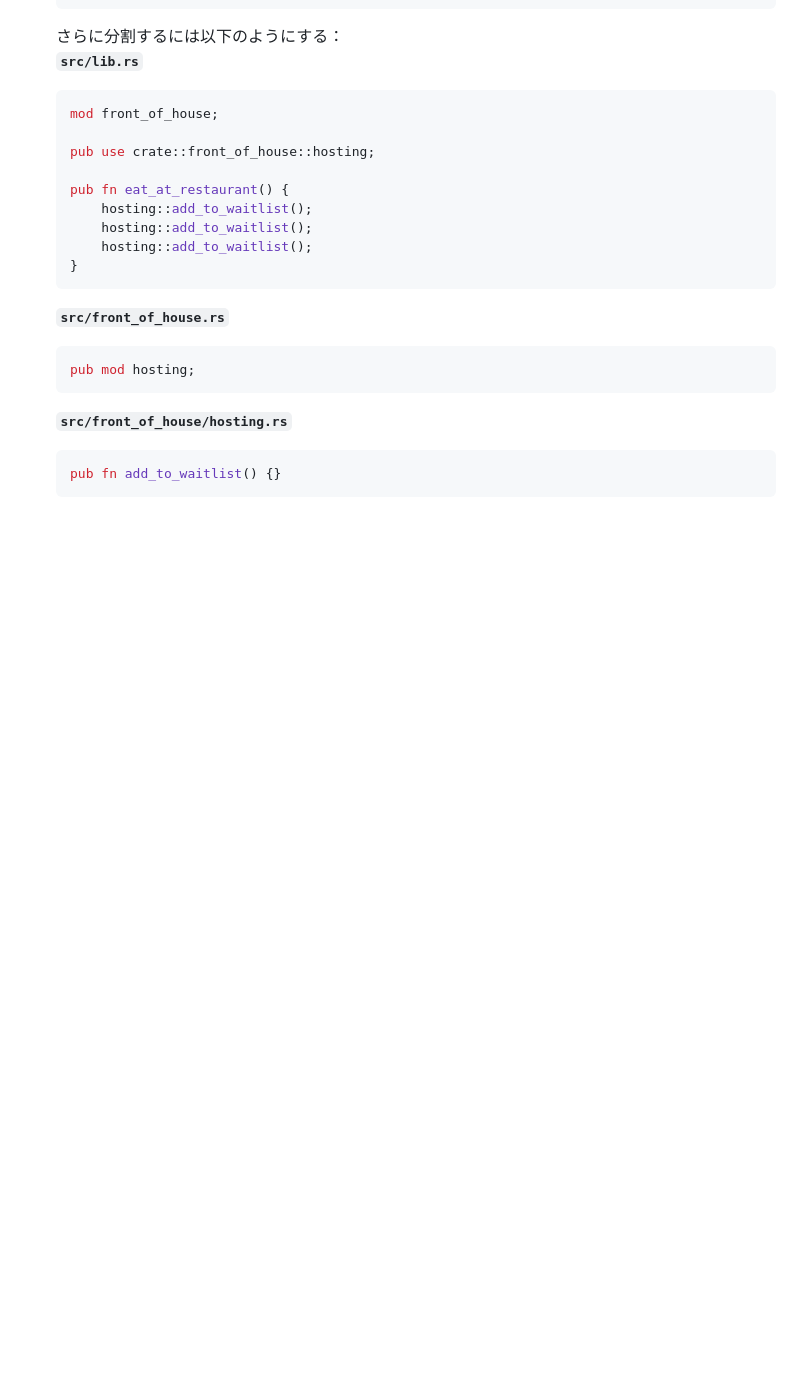
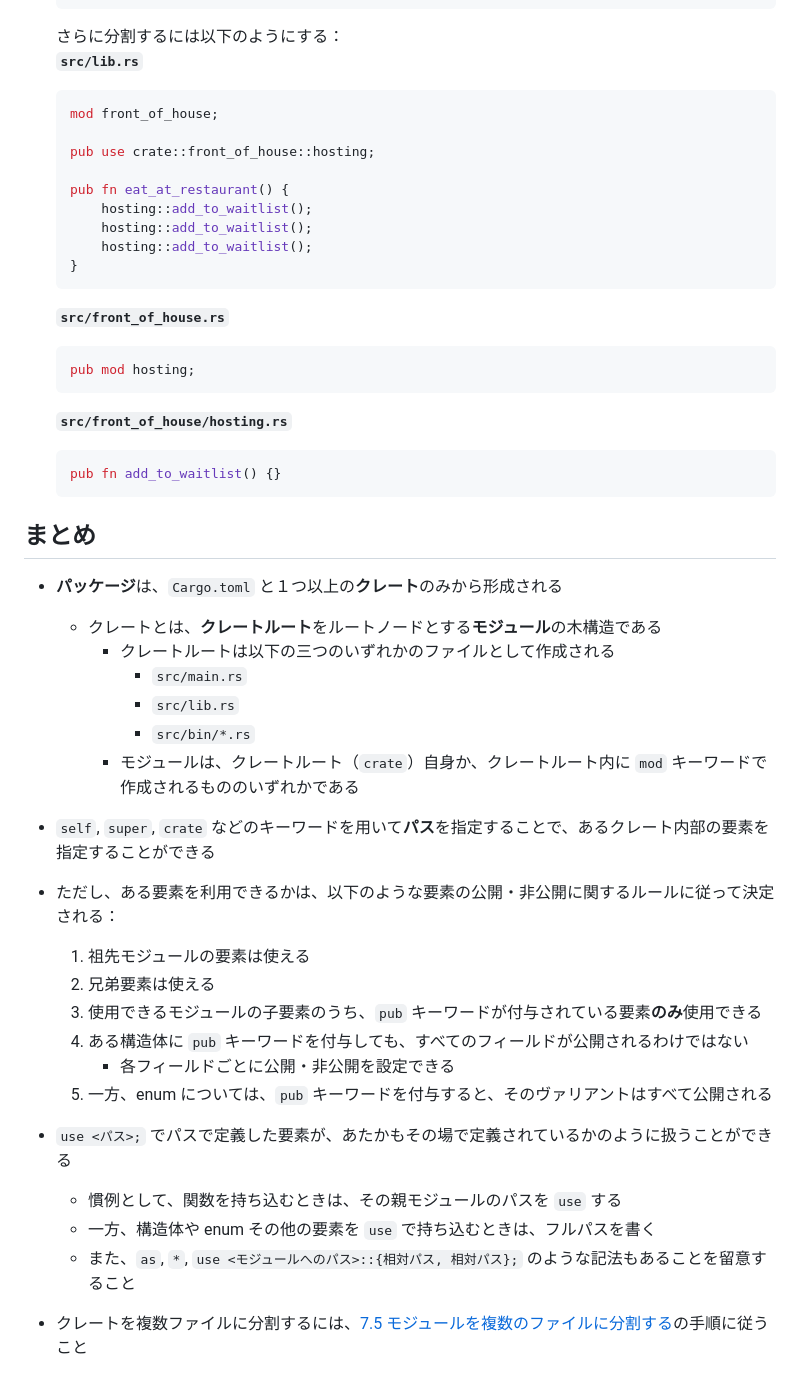
Before and after one commit to Flip451/t-rust-t3-the-book, a Markdown page: memo/memo_07_package_crate_module.md, the part around the change printed below. Drawn GitHub-style; blank space fills up the shorter version.

Commit message:
feat: update memo_07

````diff
--- a/memo/memo_07_package_crate_module.md
+++ b/memo/memo_07_package_crate_module.md
@@ -468,3 +515,30 @@
   ```rs
   pub fn add_to_waitlist() {}
   ```
+
+## まとめ
+
+- **パッケージ**は、`Cargo.toml` と１つ以上の**クレート**のみから形成される
+  - クレートとは、**クレートルート**をルートノードとする**モジュール**の木構造である
+    - クレートルートは以下の三つのいずれかのファイルとして作成される
+      - `src/main.rs`
+      - `src/lib.rs`
+      - `src/bin/*.rs`
+    - モジュールは、クレートルート（`crate`）自身か、クレートルート内に `mod` キーワードで作成されるもののいずれかである
+
+- `self`, `super`, `crate` などのキーワードを用いて**パス**を指定することで、あるクレート内部の要素を指定することができる
+
+- ただし、ある要素を利用できるかは、以下のような要素の公開・非公開に関するルールに従って決定される：
+    1. 祖先モジュールの要素は使える
+    2. 兄弟要素は使える
+    3. 使用できるモジュールの子要素のうち、`pub` キーワードが付与されている要素**のみ**使用できる
+    4. ある構造体に `pub` キーワードを付与しても、すべてのフィールドが公開されるわけではない
+       - 各フィールドごとに公開・非公開を設定できる
+    5. 一方、enum については、`pub` キーワードを付与すると、そのヴァリアントはすべて公開される
+
+- `use <パス>;` でパスで定義した要素が、あたかもその場で定義されているかのように扱うことができる
+  - 慣例として、関数を持ち込むときは、その親モジュールのパスを `use` する
+  - 一方、構造体や enum その他の要素を `use` で持ち込むときは、フルパスを書く
+  - また、`as`, `*`, `use <モジュールへのパス>::{相対パス, 相対パス};` のような記法もあることを留意すること
+
+- クレートを複数ファイルに分割するには、[7.5 モジュールを複数のファイルに分割する](#75-モジュールを複数のファイルに分割する)の手順に従うこと
````
Also changed, not shown: other parts of memo/memo_07_package_crate_module.md (+60 -13 lines).
